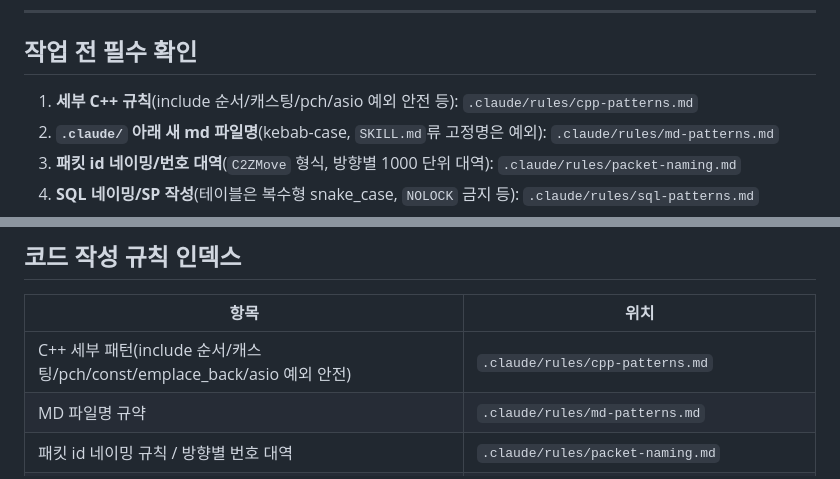
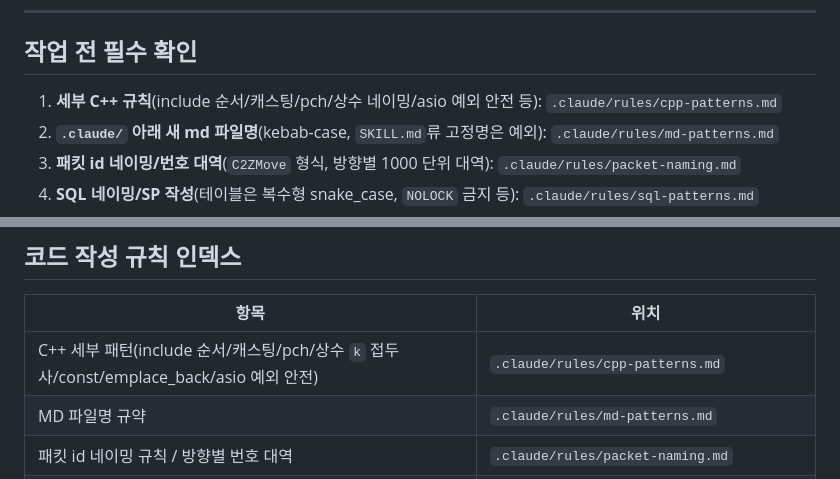
Before and after one commit to RockQoo/asio-server, a Markdown page: CLAUDE.md, 2 parts joined by grey strips. GitHub-like rendering.

```diff
--- a/CLAUDE.md
+++ b/CLAUDE.md
@@ -26,7 +26,7 @@ This file provides guidance to Claude Code (claude.ai/code) when working with co
 
 ## 작업 전 필수 확인
 
-1. **세부 C++ 규칙**(include 순서/캐스팅/pch/asio 예외 안전 등): `.claude/rules/cpp-patterns.md`
+1. **세부 C++ 규칙**(include 순서/캐스팅/pch/상수 네이밍/asio 예외 안전 등): `.claude/rules/cpp-patterns.md`
 2. **`.claude/` 아래 새 md 파일명**(kebab-case, `SKILL.md`류 고정명은 예외): `.claude/rules/md-patterns.md`
 3. **패킷 id 네이밍/번호 대역**(`C2ZMove` 형식, 방향별 1000 단위 대역): `.claude/rules/packet-naming.md`
 4. **SQL 네이밍/SP 작성**(테이블은 복수형 snake_case, `NOLOCK` 금지 등): `.claude/rules/sql-patterns.md`
@@ -235,7 +235,7 @@ Z2CEnterZoneNotify)을 왕복시키는 REPL 더미 클라이언트, `StressClien
 
 | 항목 | 위치 |
 |------|------|
-| C++ 세부 패턴(include 순서/캐스팅/pch/const/emplace_back/asio 예외 안전) | `.claude/rules/cpp-patterns.md` |
+| C++ 세부 패턴(include 순서/캐스팅/pch/상수 `k` 접두사/const/emplace_back/asio 예외 안전) | `.claude/rules/cpp-patterns.md` |
 | MD 파일명 규약 | `.claude/rules/md-patterns.md` |
 | 패킷 id 네이밍 규칙 / 방향별 번호 대역 | `.claude/rules/packet-naming.md` |
 | SQL 네이밍(테이블 복수형 snake_case) / SP 작성 규약 | `.claude/rules/sql-patterns.md` |
```
Also changed, not shown: .claude/rules/cpp-patterns.md (+17 -0 lines).
